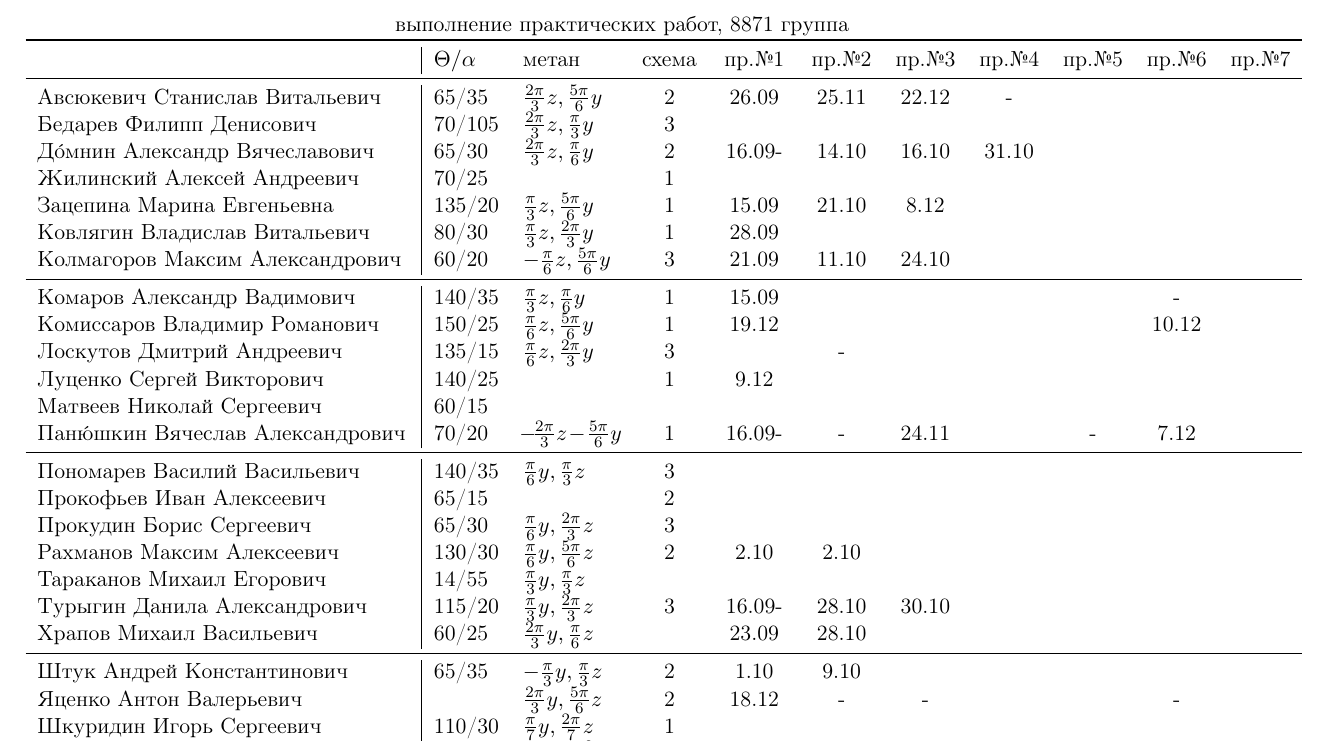
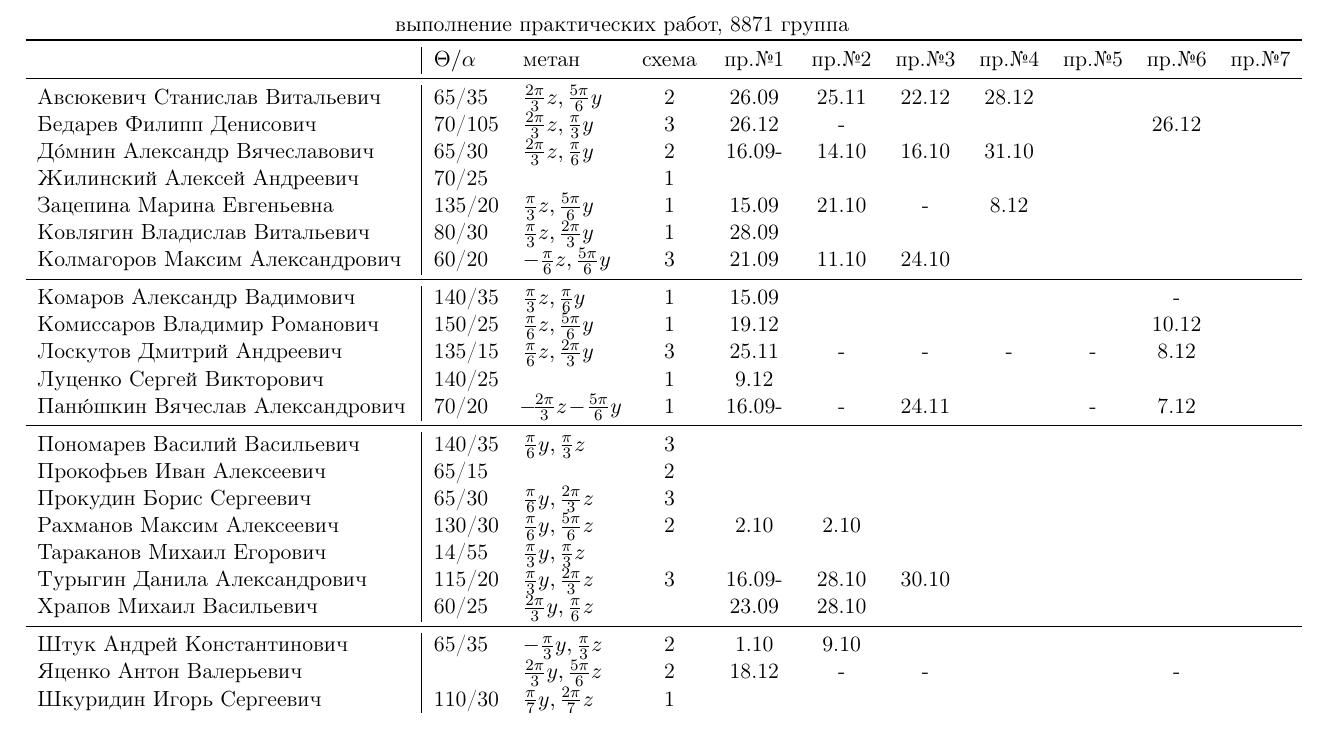
Before and after one commit to trot-t/2018-autumn, a LaTeX document (8871.tex): part of page 2 of 2, cut so that both start at the same text. Compiled offline with pdfLaTeX.

Commit message:
проверка 2018 года

```diff
--- a/8871.tex
+++ b/8871.tex
@@ -179,13 +179,13 @@
 \toprule
 			&$\Theta/\alpha$&метан&схема&\,пр.№1\,&пр.№2&пр.№3&пр.№4&пр.№5&пр.№6&пр.№7\\
 \midrule
-	\href{}{Авсюкевич Станислав Витальевич}	        &65/35 &$\frac{2\pi}{3}z,\frac{5\pi}{6}y$&2&\,26.09\,&25.11&22.12&-\\
+	\href{}{Авсюкевич Станислав Витальевич}	        &65/35 &$\frac{2\pi}{3}z,\frac{5\pi}{6}y$&2&\,26.09\,&25.11&22.12&28.12\\
 %Баранова Дарья Дмитриевна       &  &   &&       &&\\
-	Бедарев Филипп Денисович        &70/105&$\frac{2\pi}{3}z,\frac{\pi}{3}y$&3&       &&\\
+	Бедарев Филипп Денисович        &70/105&$\frac{2\pi}{3}z,\frac{\pi}{3}y$&3&26.12&-&&&&26.12\\
 	\href{}{Д\'{о}мнин Александр Вячеславович}                  &65/30 &$\frac{2\pi}{3}z,\frac{\pi}{6}y$&2&\,16.09-\,&14.10&16.10&31.10\\
 	Жилинский Алексей Андреевич	&70/25 &&1&       &&\\
 %Жуков Алексей Сергеевич		&&&&       &&\\
-	\href{}{Зацепина Марина Евгеньевна}	&135/20&$\frac{\pi}{3}z,\frac{5\pi}{6}y$&1&\,15.09\,&21.10&8.12\\
+	\href{}{Зацепина Марина Евгеньевна}	&135/20&$\frac{\pi}{3}z,\frac{5\pi}{6}y$&1&\,15.09\,&21.10&-&8.12\\
 	\href{}{Ковлягин Владислав Витальевич}	                &80/30 &$\frac{\pi}{3}z,\frac{2\pi}{3}y$&1&\,28.09\,&&\\
 	\href{}{Колмагоров Максим Александрович}	        &60/20 &$-\frac{\pi}{6}z,\frac{5\pi}{6}y$&3&\,21.09\,&11.10&24.10\\
 \midrule
@@ -193,9 +193,9 @@
 	Комаров Александр Вадимович	&140/35&$\frac{\pi}{3}z,\frac{\pi}{6}y$&1&\,15.09\,&&&&&-\\
 	Комиссаров Владимир Романович	&150/25&$\frac{\pi}{6}z,\frac{5\pi}{6}y$&1&19.12&&&&&10.12\\
 %Логачева Дарья Васильевна	&&&&       &&\\
-	Лоскутов Дмитрий Андреевич	&135/15&$\frac{\pi}{6}z,\frac{2\pi}{3}y$&3&       &-&\\
+	Лоскутов Дмитрий Андреевич	&135/15&$\frac{\pi}{6}z,\frac{2\pi}{3}y$&3&25.11&-&-&-&-&8.12\\
 	Луценко Сергей Викторович	&140/25&&       1&9.12&\\
-Матвеев Николай Сергеевич	&60/15\\
+%Матвеев Николай Сергеевич	&60/15\\
 %Орлов Дмитрий Антонович		&  &   &&       &&\\
 	Пан\'{ю}шкин Вячеслав Александрович\,&70/20 &$\!-\!\frac{2\pi}{3}z\!-\!\frac{5\pi}{6}y\!$&1&\,16.09-\,&-&24.11&&-&7.12\\
 \midrule
```
Also changed, not shown: 8871.pdf.
